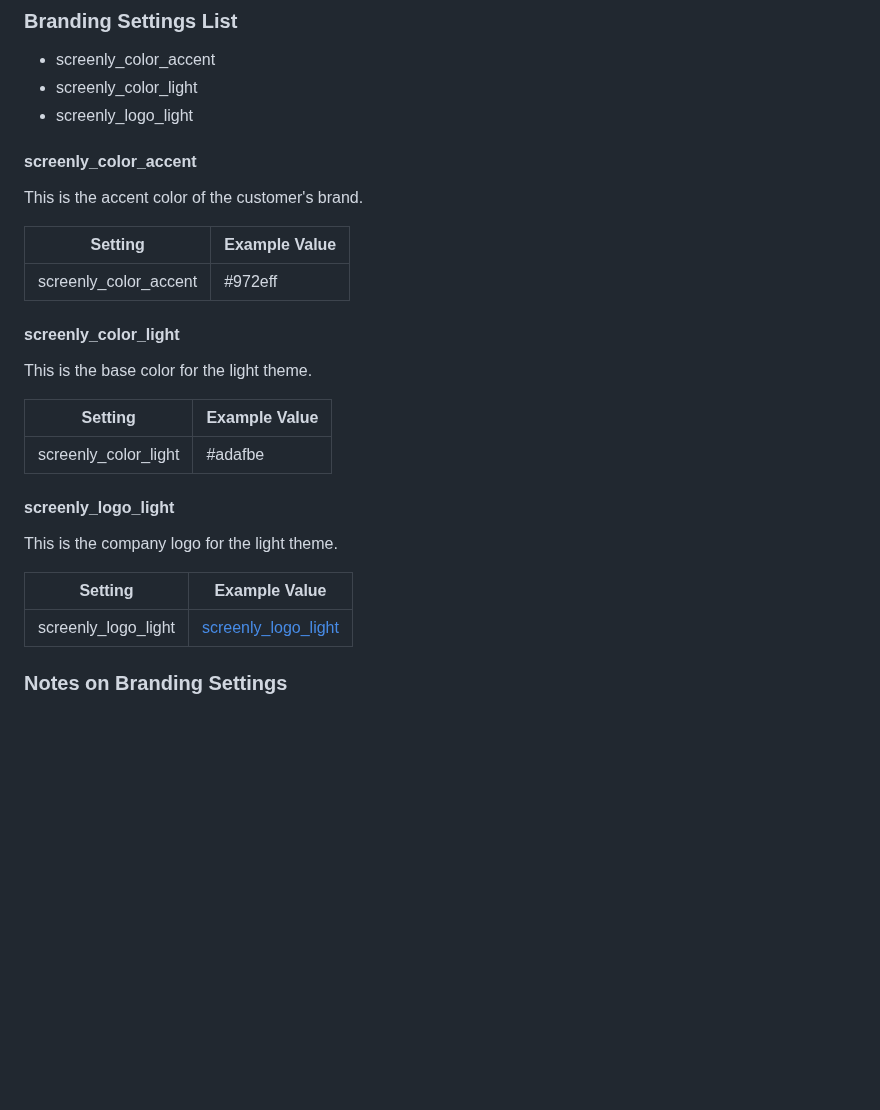
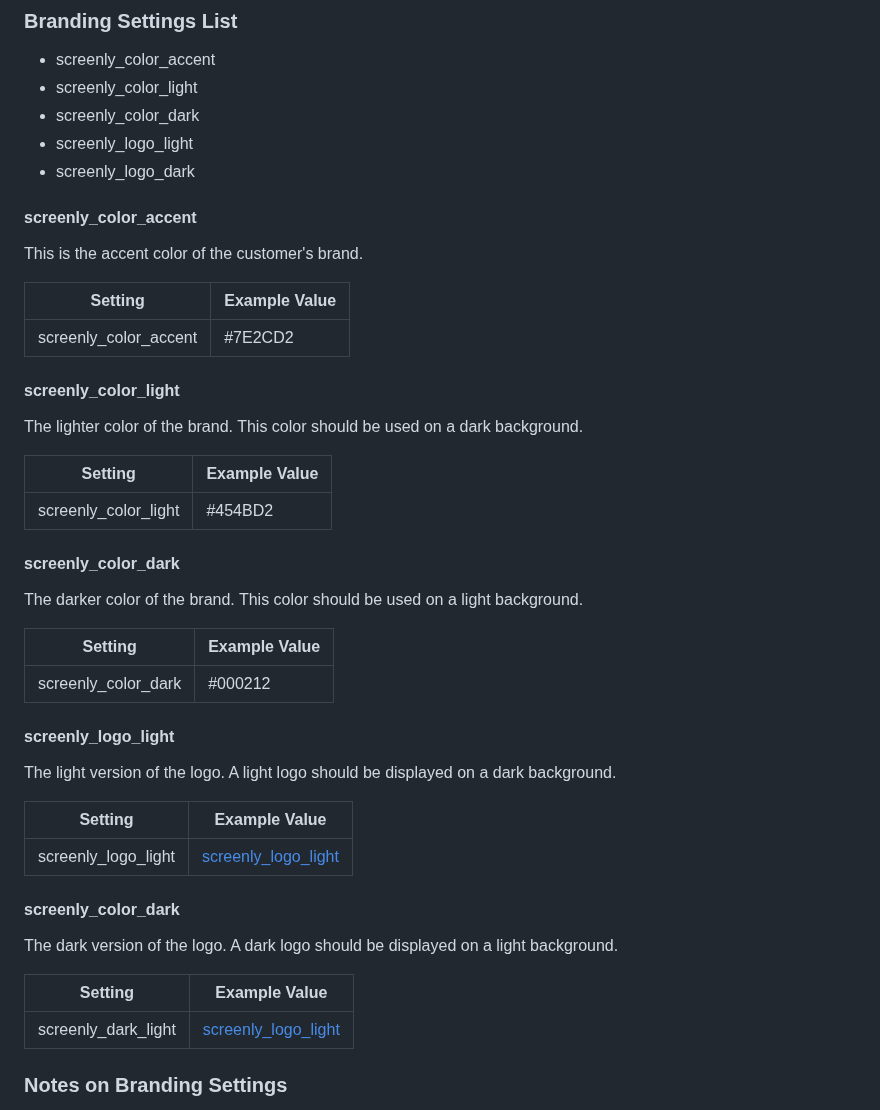
Before and after one commit to Screenly/cli, a Markdown page: docs/EdgeApps.md, the part around the change. Drawn GitHub-style; blank space fills up the shorter version.

Commit message:
Updated: Branding Settings List with dark ones

```diff
--- a/docs/EdgeApps.md
+++ b/docs/EdgeApps.md
@@ -428,7 +428,9 @@ The Global Branding Settings feature automatically provides relevant visual iden
 ### Branding Settings List
 * screenly_color_accent
 * screenly_color_light
+* screenly_color_dark
 * screenly_logo_light
+* screenly_logo_dark
 
 #### screenly_color_accent
 
@@ -436,23 +438,39 @@ This is the accent color of the customer's brand.
 
 | Setting               | Example Value |
 |-----------------------|----------------|
-| screenly_color_accent | #972eff         |
+| screenly_color_accent | #7E2CD2         |
 
 #### screenly_color_light
 
-This is the base color for the light theme.
+The lighter color of the brand. This color should be used on a dark background.
 
 | Setting              | Example Value |
 |----------------------|----------------|
-| screenly_color_light | #adafbe        |
+| screenly_color_light | #454BD2        |
+
+#### screenly_color_dark
+
+The darker color of the brand. This color should be used on a light background.
+
+| Setting             | Example Value |
+|---------------------|----------------|
+| screenly_color_dark | #000212        |
 
 #### screenly_logo_light
 
-This is the company logo for the light theme.
+The light version of the logo. A light logo should be displayed on a dark background.
 
 | Setting             | Example Value                                                        |
 |---------------------|----------------------------------------------------------------------|
-| screenly_logo_light | [screenly_logo_light](https://us-assets.screenlyapp.com/1dp2TKWzR0BCB38bI170Xf) |
+| screenly_logo_light | [screenly_logo_light](https://us-assets-dev.screenlyapp.com/1NxDvtvs6yFortoAH40.Qw) |
+
+#### screenly_color_dark
+
+The dark version of the logo. A dark logo should be displayed on a light background.
+
+| Setting             | Example Value                                                                       |
+|---------------------|-------------------------------------------------------------------------------------|
+| screenly_dark_light | [screenly_logo_light](https://us-assets-dev.screenlyapp.com/1NxDvtvs6yFortoAH40.Qw) |
 
 ### Notes on Branding Settings
 
```
